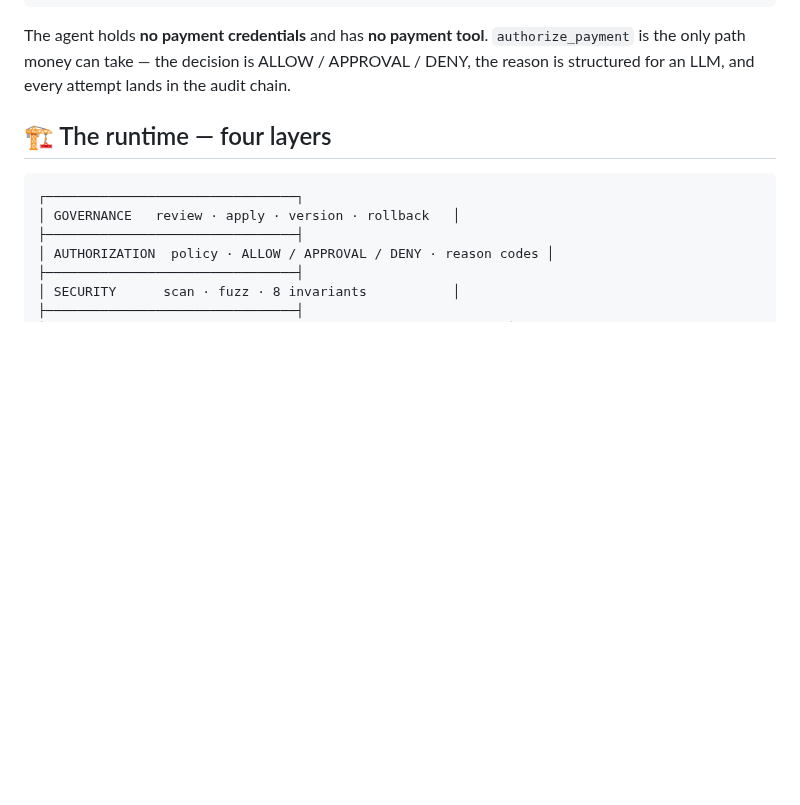
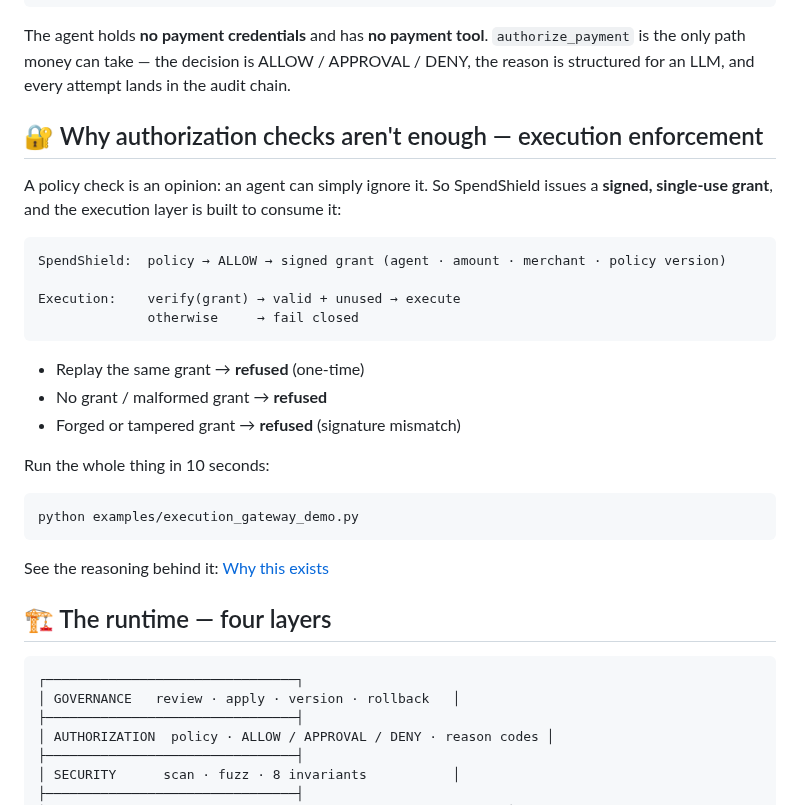
Before and after one commit to felixpg13-glitch/spendshield, a Markdown page: README.md, the part around the change. Rendered like a GitHub page; blank space fills up the shorter version.

Commit message:
README: execution enforcement section (signed single-use grant, fail-closed) linking why.html + demo

````diff
--- a/README.md
+++ b/README.md
@@ -69,6 +69,29 @@ A real Claude session asked to spend on McDonald's. It got its $25 order… then
 ```
 
 The agent holds **no payment credentials** and has **no payment tool**. `authorize_payment` is the only path money can take — the decision is ALLOW / APPROVAL / DENY, the reason is structured for an LLM, and every attempt lands in the audit chain.
+
+## 🔐 Why authorization checks aren't enough — execution enforcement
+
+A policy check is an opinion: an agent can simply ignore it. So SpendShield issues a **signed, single-use grant**, and the execution layer is built to consume it:
+
+```
+SpendShield:  policy → ALLOW → signed grant (agent · amount · merchant · policy version)
+
+Execution:    verify(grant) → valid + unused → execute
+              otherwise     → fail closed
+```
+
+- Replay the same grant → **refused** (one-time)
+- No grant / malformed grant → **refused**
+- Forged or tampered grant → **refused** (signature mismatch)
+
+Run the whole thing in 10 seconds:
+
+```bash
+python examples/execution_gateway_demo.py
+```
+
+See the reasoning behind it: [Why this exists](https://felixpg13-glitch.github.io/spendshield/why.html)
 
 ## 🏗️ The runtime — four layers
 
````
